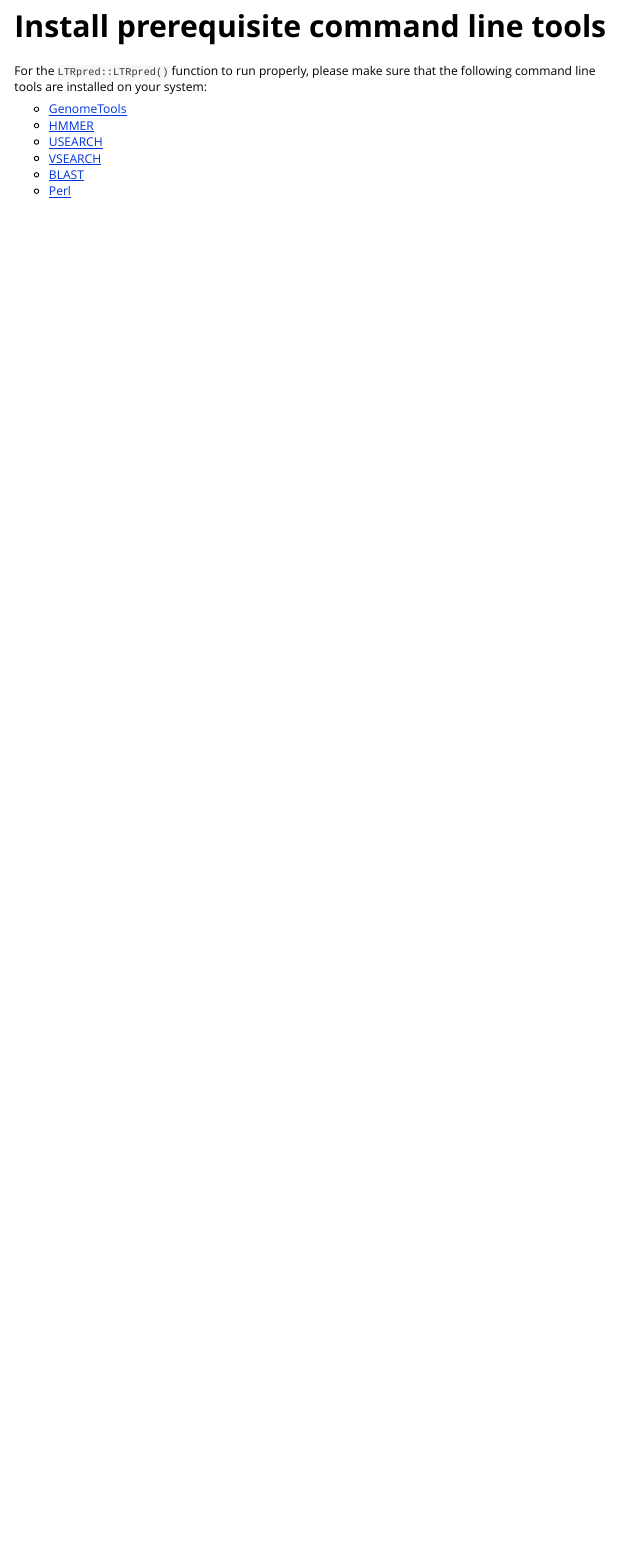
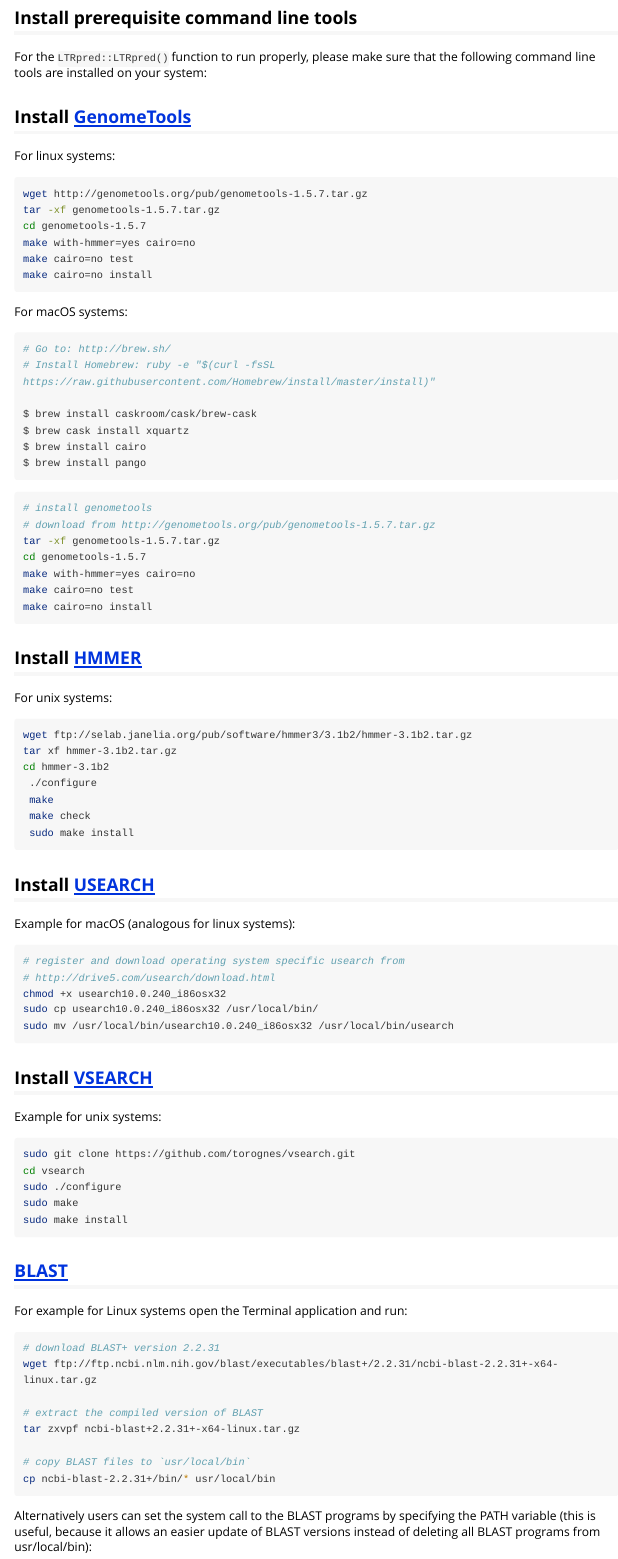
Before and after one commit to HajkD/LTRpred, an R Markdown document (vignettes/Installation.Rmd): the page in a window 1100 px wide, from 110 px down before the commit and from 120 px down after it, so that both start at the same text. Rendered offline with R 4.5, knitr and Pandoc, with nearby package versions; long lines of code are wrapped.

Commit message:
add more details

````diff
--- a/vignettes/Installation.Rmd
+++ b/vignettes/Installation.Rmd
@@ -8,12 +8,98 @@
   %\usepackage[utf8]{inputenc}
 ---
 
-# Install prerequisite command line tools
+## Install prerequisite command line tools
 
 For the `LTRpred::LTRpred()` function to run properly, please make sure that the following command line tools are installed on your system:
 
-- [GenomeTools](https://github.com/genometools/genometools)
-- [HMMER](http://hmmer.org/download.html)
-- [USEARCH](http://drive5.com/usearch/download.html)
-- [VSEARCH](https://github.com/torognes/vsearch)
-- [BLAST](https://www.ncbi.nlm.nih.gov/books/NBK279671/)
+## Install [GenomeTools](https://github.com/genometools/genometools)
+
+For linux systems:
+
+```bash
+wget http://genometools.org/pub/genometools-1.5.7.tar.gz
+tar -xf genometools-1.5.7.tar.gz
+cd genometools-1.5.7
+make with-hmmer=yes cairo=no
+make cairo=no test
+make cairo=no install
+```
+
+For macOS systems:
+
+```bash
+# Go to: http://brew.sh/
+# Install Homebrew: ruby -e "$(curl -fsSL https://raw.githubusercontent.com/Homebrew/install/master/install)"
+
+$ brew install caskroom/cask/brew-cask
+$ brew cask install xquartz
+$ brew install cairo
+$ brew install pango
+```
+
+```bash
+# install genometools
+# download from http://genometools.org/pub/genometools-1.5.7.tar.gz
+tar -xf genometools-1.5.7.tar.gz
+cd genometools-1.5.7
+make with-hmmer=yes cairo=no
+make cairo=no test
+make cairo=no install
+```
+
+## Install [HMMER](http://hmmer.org/download.html)
+
+For unix systems:
+
+```bash
+wget ftp://selab.janelia.org/pub/software/hmmer3/3.1b2/hmmer-3.1b2.tar.gz
+tar xf hmmer-3.1b2.tar.gz
+cd hmmer-3.1b2
+ ./configure
+ make
+ make check
+ sudo make install
+```
+
+## Install [USEARCH](http://drive5.com/usearch/download.html)
+
+Example for macOS (analogous for linux systems):
+
+```bash
+# register and download operating system specific usearch from
+# http://drive5.com/usearch/download.html
+chmod +x usearch10.0.240_i86osx32
+sudo cp usearch10.0.240_i86osx32 /usr/local/bin/
+sudo mv /usr/local/bin/usearch10.0.240_i86osx32 /usr/local/bin/usearch
+```
+
+## Install [VSEARCH](https://github.com/torognes/vsearch)
+
+Example for unix systems:
+
+```bash
+sudo git clone https://github.com/torognes/vsearch.git
+cd vsearch
+sudo ./configure
+sudo make
+sudo make install
+```
+
+## [BLAST](https://www.ncbi.nlm.nih.gov/books/NBK279671/)
+
+For example for Linux systems open the Terminal application and run:
+
+```bash
+# download BLAST+ version 2.2.31
+wget ftp://ftp.ncbi.nlm.nih.gov/blast/executables/blast+/2.2.31/ncbi-blast-2.2.31+-x64-linux.tar.gz
+
+# extract the compiled version of BLAST
+tar zxvpf ncbi-blast+2.2.31+-x64-linux.tar.gz
+
+# copy BLAST files to `usr/local/bin`
+cp ncbi-blast-2.2.31+/bin/* usr/local/bin
+```
+
+Alternatively users can set the system call to the BLAST programs by specifying the PATH variable (this is useful, because it allows an easier update of BLAST versions instead of deleting all BLAST programs from usr/local/bin):
+
+```bash
````
Also changed, not shown: vignettes/Installation.Rmd (21 more changed lines).
